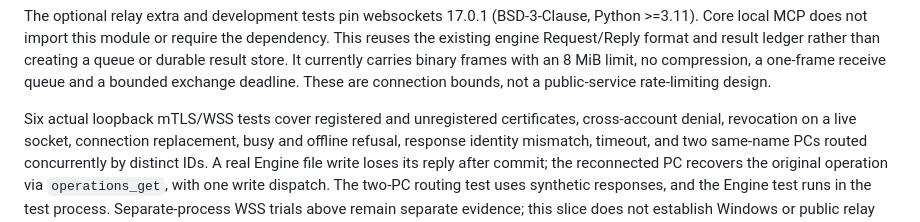
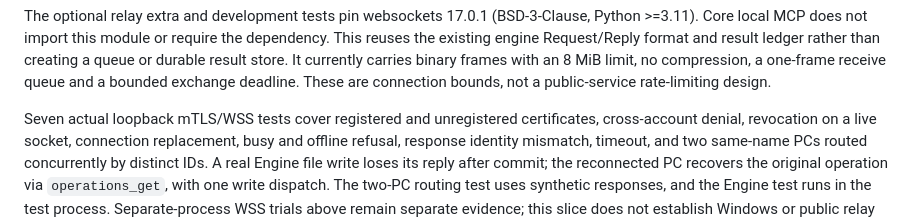
Before and after one commit to meteosimaji/anywhere-computer, a Markdown page: docs/RELAY-PROTOTYPE.md, the part around the change. GitHub-like rendering.

```diff
--- a/docs/RELAY-PROTOTYPE.md
+++ b/docs/RELAY-PROTOTYPE.md
@@ -425,7 +425,7 @@ creating a queue or durable result store. It currently carries binary frames wit
 an 8 MiB limit, no compression, a one-frame receive queue and a bounded exchange
 deadline. These are connection bounds, not a public-service rate-limiting design.
 
-Six actual loopback mTLS/WSS tests cover registered and unregistered certificates,
+Seven actual loopback mTLS/WSS tests cover registered and unregistered certificates,
 cross-account denial, revocation on a live socket, connection replacement, busy and
 offline refusal, response identity mismatch, timeout, and two same-name PCs routed
 concurrently by distinct IDs. A real Engine file write loses its reply after commit;
```
Also changed, not shown: docs/FRESH-CHAT-ACCEPTANCE-2026-09-14.md (+20 -0 lines).
